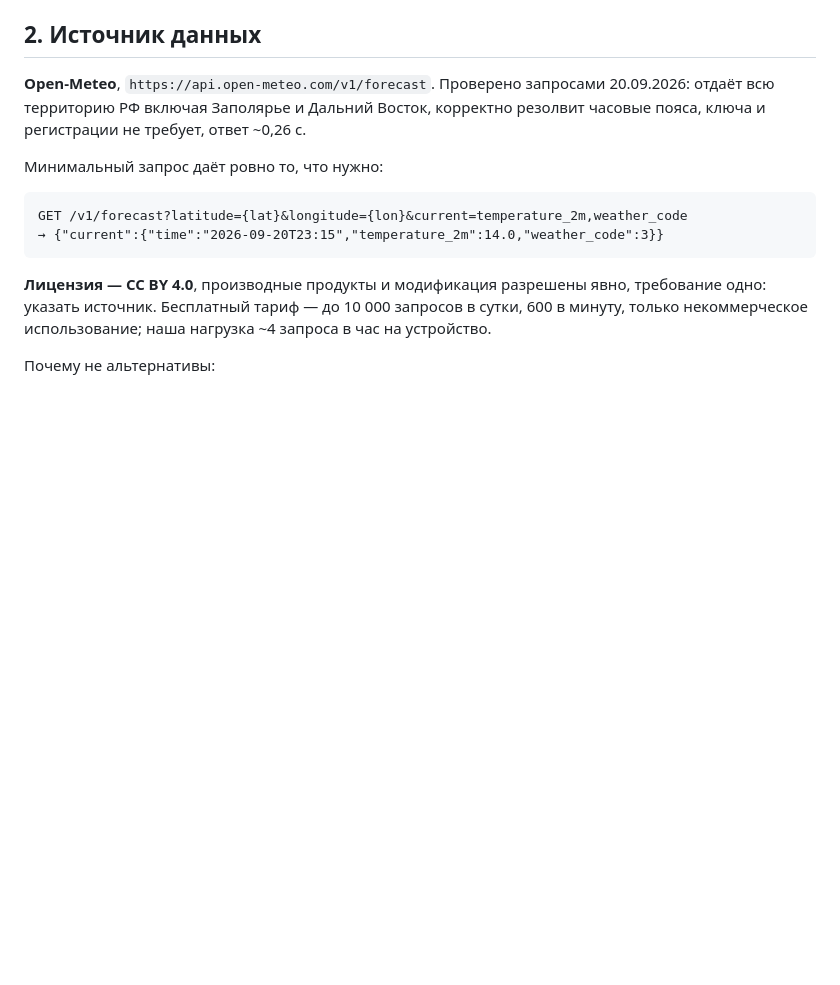
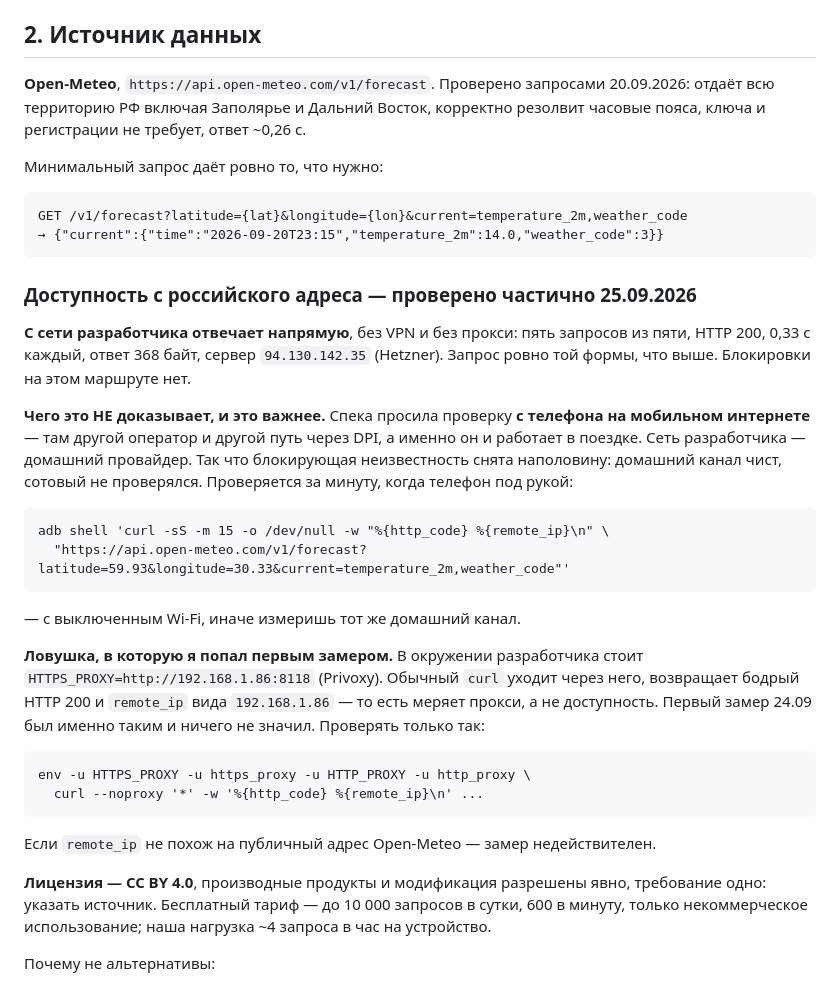
Before and after one commit to RPG-18/snatch-dash, a Markdown page: spec/weather.md, the part around the change. Rendered like a GitHub page; blank space fills up the shorter version.

Commit message:
docs: Open-Meteo отвечает с сети разработчика напрямую — блокер 7.2 снят наполовину
Пять запросов из пяти, HTTP 200, 0,33 с, сервер 94.130.142.35 (Hetzner), без
VPN и без прокси. Запрос ровно той формы, что описана в спеке.

Что это НЕ доказывает: спека просила проверку с телефона на мобильном
интернете — другой оператор, другой путь через DPI, и именно он работает в
поездке. Сеть разработчика домашняя. Команда для телефона записана в спеку.

И ловушка, в которую я попал первым замером 24.09: в окружении стоит
HTTPS_PROXY=http://192.168.1.86:8118, обычный curl уходит через него и
возвращает бодрый HTTP 200 с remote_ip=192.168.1.86 — то есть меряет прокси.
Тот замер ничего не значил. В спеке теперь записано, как проверять и как
понять, что замер недействителен.

Co-Authored-By: Claude Opus 5 <noreply@anthropic.com>

````diff
--- a/spec/weather.md
+++ b/spec/weather.md
@@ -57,6 +57,38 @@ Retrofit поверх трёх эндпоинтов AccuWeather, проксир
 GET /v1/forecast?latitude={lat}&longitude={lon}&current=temperature_2m,weather_code
 → {"current":{"time":"2026-09-20T23:15","temperature_2m":14.0,"weather_code":3}}
 ```
+
+### Доступность с российского адреса — проверено частично 25.09.2026
+
+**С сети разработчика отвечает напрямую**, без VPN и без прокси: пять запросов
+из пяти, HTTP 200, 0,33 с каждый, ответ 368 байт, сервер `94.130.142.35`
+(Hetzner). Запрос ровно той формы, что выше. Блокировки на этом маршруте нет.
+
+**Чего это НЕ доказывает, и это важнее.** Спека просила проверку **с телефона
+на мобильном интернете** — там другой оператор и другой путь через DPI, а
+именно он и работает в поездке. Сеть разработчика — домашний провайдер. Так что
+блокирующая неизвестность снята наполовину: домашний канал чист, сотовый не
+проверялся. Проверяется за минуту, когда телефон под рукой:
+
+```
+adb shell 'curl -sS -m 15 -o /dev/null -w "%{http_code} %{remote_ip}\n" \
+  "https://api.open-meteo.com/v1/forecast?latitude=59.93&longitude=30.33&current=temperature_2m,weather_code"'
+```
+
+— с выключенным Wi-Fi, иначе измеришь тот же домашний канал.
+
+**Ловушка, в которую я попал первым замером.** В окружении разработчика стоит
+`HTTPS_PROXY=http://192.168.1.86:8118` (Privoxy). Обычный `curl` уходит через
+него, возвращает бодрый HTTP 200 и `remote_ip` вида `192.168.1.86` — то есть
+меряет прокси, а не доступность. Первый замер 24.09 был именно таким и ничего
+не значил. Проверять только так:
+
+```
+env -u HTTPS_PROXY -u https_proxy -u HTTP_PROXY -u http_proxy \
+  curl --noproxy '*' -w '%{http_code} %{remote_ip}\n' ...
+```
+
+Если `remote_ip` не похож на публичный адрес Open-Meteo — замер недействителен.
 
 **Лицензия — CC BY 4.0**, производные продукты и модификация разрешены явно,
 требование одно: указать источник. Бесплатный тариф — до 10 000 запросов в
````
Also changed, not shown: network-refactoring.md (+9 -2 lines).
